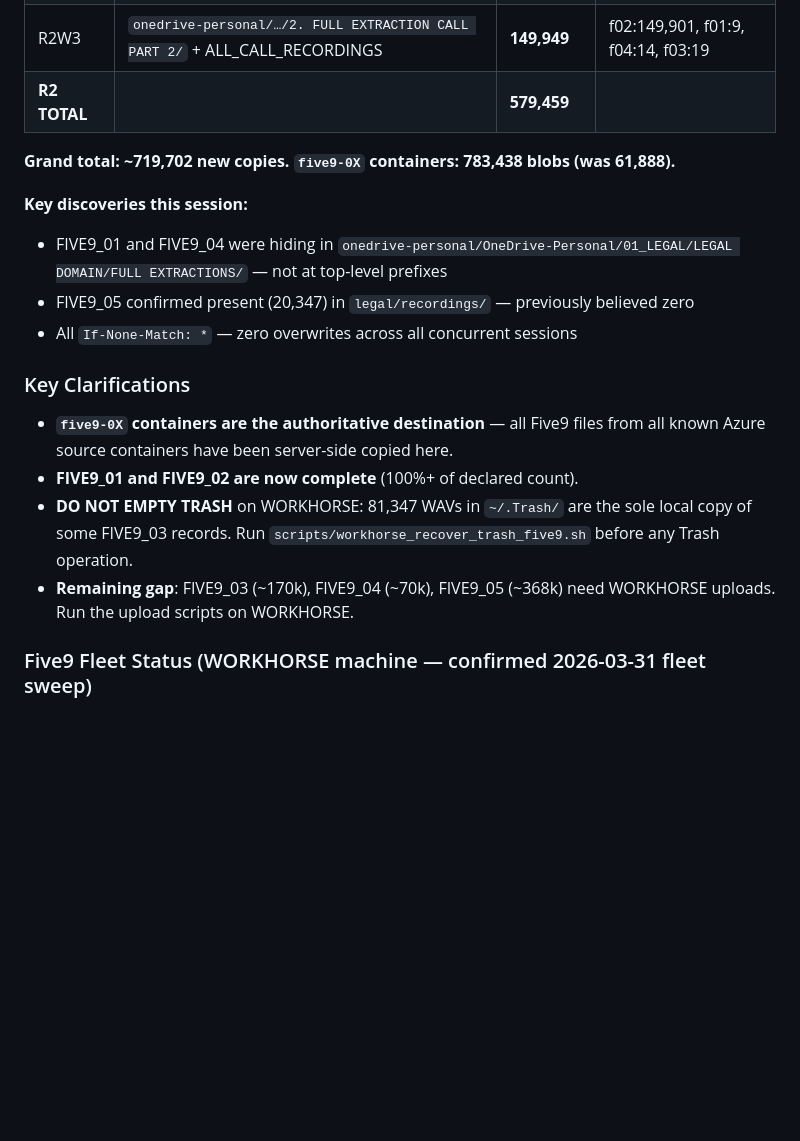
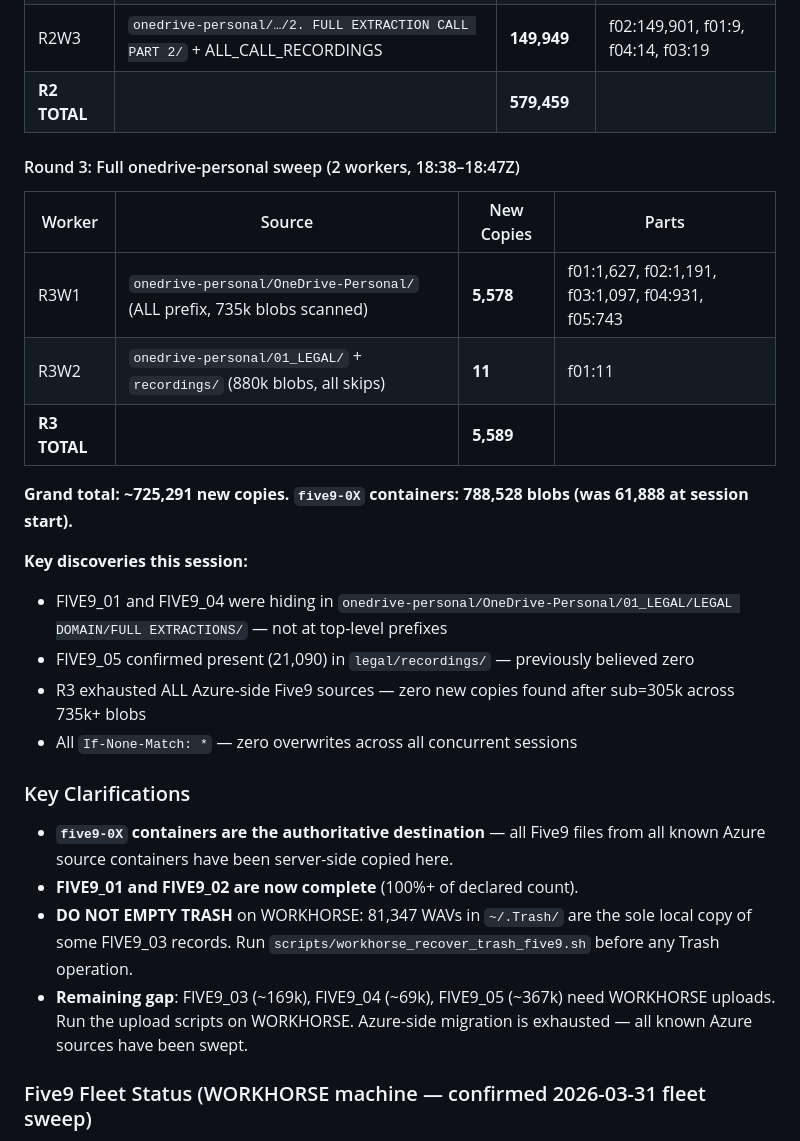
Before and after one commit to alanredmond23-bit/blob-container-inventory, a Markdown page: artifacts/AZURE_SCAN_RESULTS.md, the part around one of its changes. Drawn GitHub-style; blank space fills up the shorter version.

```diff
--- a/artifacts/AZURE_SCAN_RESULTS.md
+++ b/artifacts/AZURE_SCAN_RESULTS.md
@@ -57,18 +57,27 @@ Sources: 5-worker server-side copy migration (2026-05-28) + prior scans
 | R2W3 | `onedrive-personal/…/2. FULL EXTRACTION CALL PART 2/` + ALL_CALL_RECORDINGS | **149,949** | f02:149,901, f01:9, f04:14, f03:19 |
 | **R2 TOTAL** | | **579,459** | |
 
-**Grand total: ~719,702 new copies. `five9-0X` containers: 783,438 blobs (was 61,888).**
+#### Round 3: Full onedrive-personal sweep (2 workers, 18:38–18:47Z)
+
+| Worker | Source | New Copies | Parts |
+|--------|--------|-----------|-------|
+| R3W1 | `onedrive-personal/OneDrive-Personal/` (ALL prefix, 735k blobs scanned) | **5,578** | f01:1,627, f02:1,191, f03:1,097, f04:931, f05:743 |
+| R3W2 | `onedrive-personal/01_LEGAL/` + `recordings/` (880k blobs, all skips) | **11** | f01:11 |
+| **R3 TOTAL** | | **5,589** | |
+
+**Grand total: ~725,291 new copies. `five9-0X` containers: 788,528 blobs (was 61,888 at session start).**
 
 **Key discoveries this session:**
 - FIVE9_01 and FIVE9_04 were hiding in `onedrive-personal/OneDrive-Personal/01_LEGAL/LEGAL DOMAIN/FULL EXTRACTIONS/` — not at top-level prefixes
-- FIVE9_05 confirmed present (20,347) in `legal/recordings/` — previously believed zero
+- FIVE9_05 confirmed present (21,090) in `legal/recordings/` — previously believed zero
+- R3 exhausted ALL Azure-side Five9 sources — zero new copies found after sub=305k across 735k+ blobs
 - All `If-None-Match: *` — zero overwrites across all concurrent sessions
 
 ### Key Clarifications
 - **`five9-0X` containers are the authoritative destination** — all Five9 files from all known Azure source containers have been server-side copied here.
 - **FIVE9_01 and FIVE9_02 are now complete** (100%+ of declared count).
 - **DO NOT EMPTY TRASH** on WORKHORSE: 81,347 WAVs in `~/.Trash/` are the sole local copy of some FIVE9_03 records. Run `scripts/workhorse_recover_trash_five9.sh` before any Trash operation.
-- **Remaining gap**: FIVE9_03 (~170k), FIVE9_04 (~70k), FIVE9_05 (~368k) need WORKHORSE uploads. Run the upload scripts on WORKHORSE.
+- **Remaining gap**: FIVE9_03 (~169k), FIVE9_04 (~69k), FIVE9_05 (~367k) need WORKHORSE uploads. Run the upload scripts on WORKHORSE. Azure-side migration is exhausted — all known Azure sources have been swept.
 
 ### Five9 Fleet Status (WORKHORSE machine — confirmed 2026-03-31 fleet sweep)
 - **WORKHORSE**: 1,929,095 Five9 files total; **1,638,471 WAVs hydrated** (232 GB on disk); 81,347 in Trash
```
Also changed, not shown: other parts of artifacts/AZURE_SCAN_RESULTS.md (+16 -16 lines).
